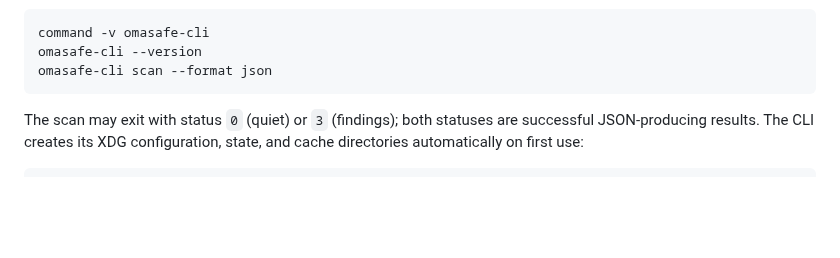
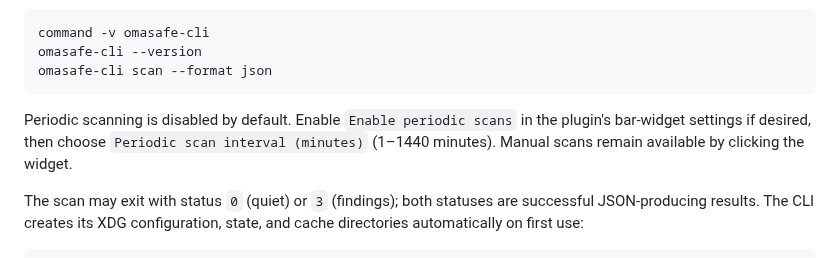
Before and after one commit to tuthan/omasafe-plugin, a Markdown page: README.md, the part around one of its changes. Rendered like a GitHub page; blank space fills up the shorter version.

Commit message:
Prepare OmaSafe plugin for marketplace

````diff
--- a/README.md
+++ b/README.md
@@ -43,6 +65,11 @@ command -v omasafe-cli
 omasafe-cli --version
 omasafe-cli scan --format json
 ```
+
+Periodic scanning is disabled by default. Enable `Enable periodic scans` in the
+plugin's bar-widget settings if desired, then choose `Periodic scan interval
+(minutes)` (1–1440 minutes). Manual scans remain available by clicking the
+widget.
 
 The scan may exit with status `0` (quiet) or `3` (findings); both statuses are
 successful JSON-producing results. The CLI creates its XDG configuration, state,
````
Also changed, not shown: other parts of README.md (+22 -0 lines), media/clear.png (added), media/roadmap.png (added), media/warning.png (added), 5 other files.
